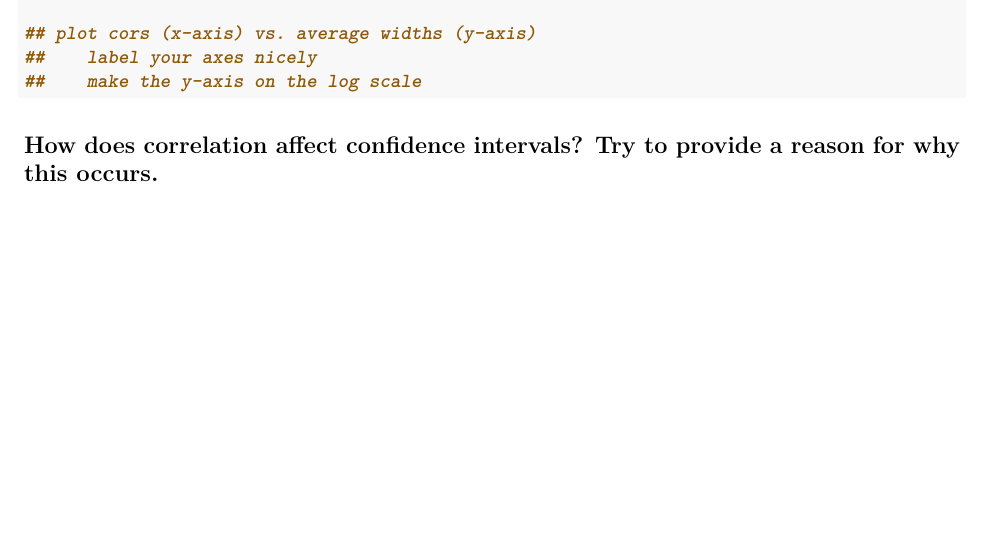
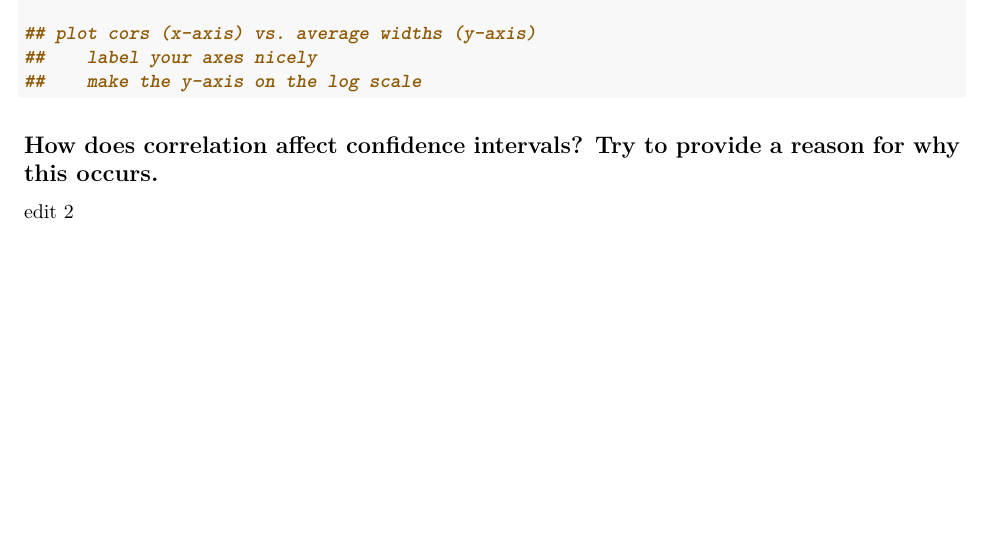
Before and after one commit to NickAtIU/test, an R Markdown document (ic4.Rmd): part of page 2 of 2, cut so that both start at the same text. Rendered offline with R 4.5, knitr and Pandoc, then LaTeX, with nearby package versions.

Commit message:
Testing a merge

````diff
--- a/ic4.Rmd
+++ b/ic4.Rmd
@@ -64,3 +64,5 @@ cors = seq(.1, 1-1e-5, length.out = 100)
 ```
 
 ## How does correlation affect confidence intervals? Try to provide a reason for why this occurs.
+
+edit 2
````
